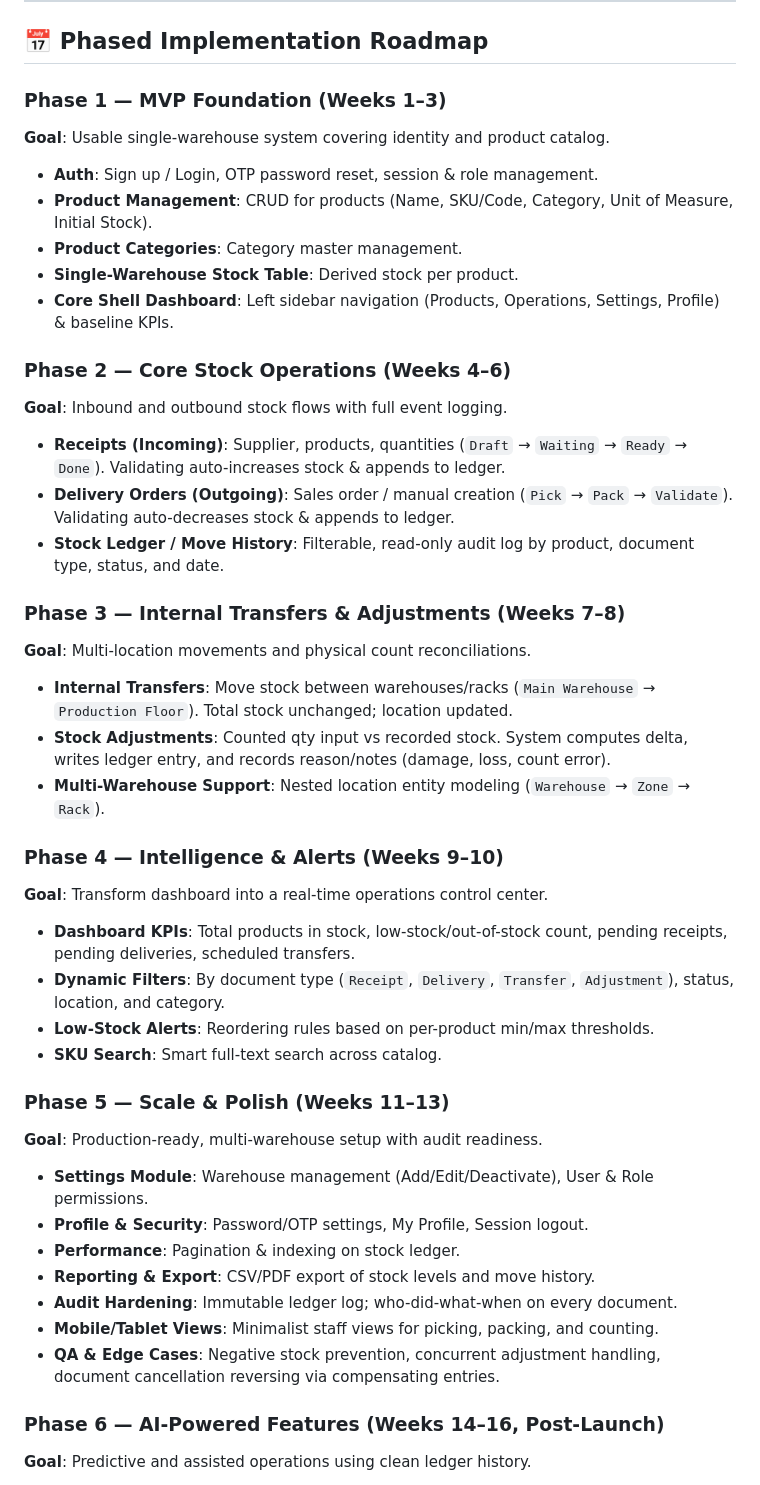
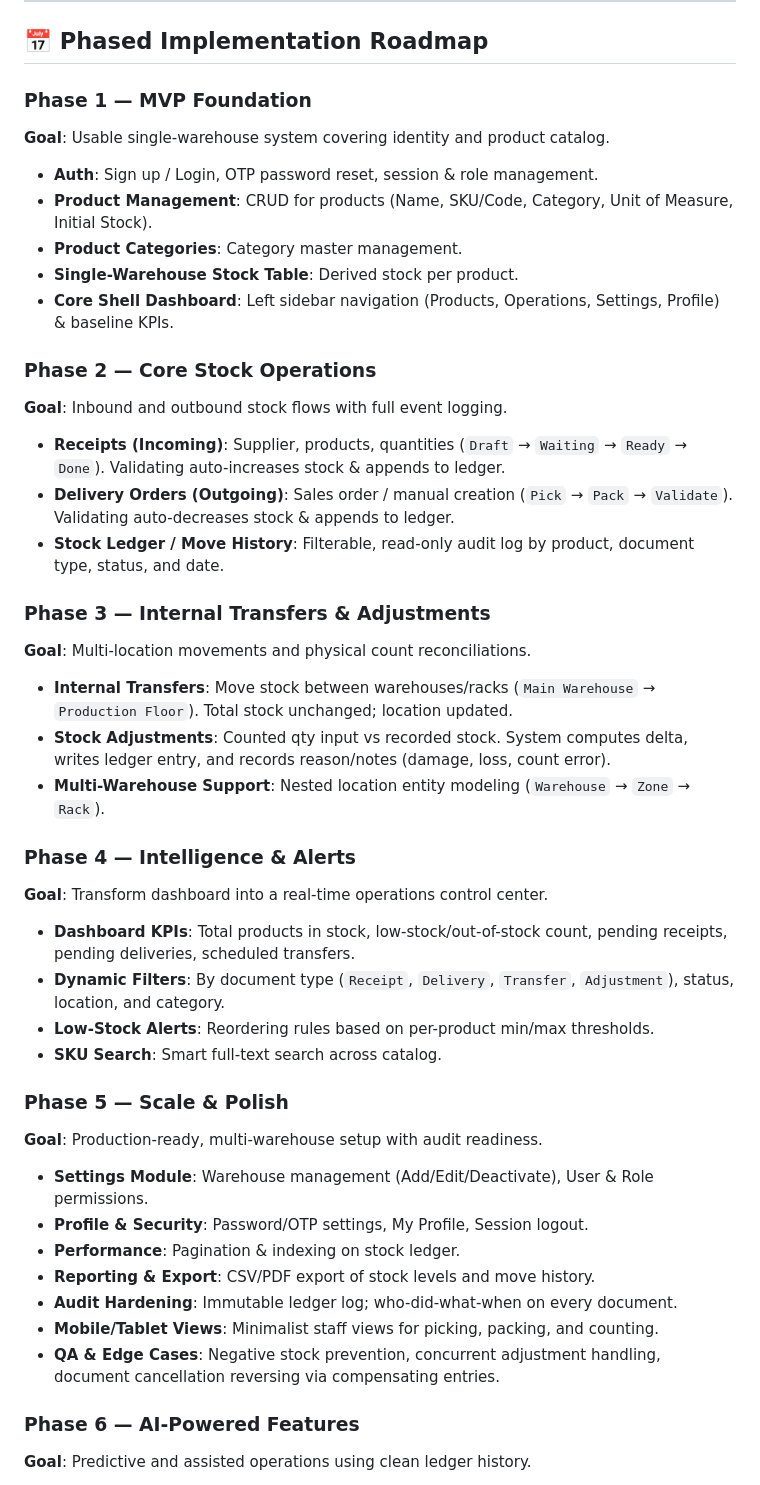
Before and after one commit to Monaal5/odoo, a Markdown page: StockSense_Execution_Plan.md, the part around the change. Rendered like a GitHub page.

Commit message:
About.md

```diff
--- a/StockSense_Execution_Plan.md
+++ b/StockSense_Execution_Plan.md
@@ -48,7 +48,7 @@ StockSense replaces paper registers, spreadsheets, and ad-hoc tracking with a si
 
 ## 📅 Phased Implementation Roadmap
 
-### Phase 1 — MVP Foundation (Weeks 1–3)
+### Phase 1 — MVP Foundation
 **Goal**: Usable single-warehouse system covering identity and product catalog.
 - **Auth**: Sign up / Login, OTP password reset, session & role management.
 - **Product Management**: CRUD for products (Name, SKU/Code, Category, Unit of Measure, Initial Stock).
@@ -56,26 +56,26 @@ StockSense replaces paper registers, spreadsheets, and ad-hoc tracking with a si
 - **Single-Warehouse Stock Table**: Derived stock per product.
 - **Core Shell Dashboard**: Left sidebar navigation (Products, Operations, Settings, Profile) & baseline KPIs.
 
-### Phase 2 — Core Stock Operations (Weeks 4–6)
+### Phase 2 — Core Stock Operations
 **Goal**: Inbound and outbound stock flows with full event logging.
 - **Receipts (Incoming)**: Supplier, products, quantities (`Draft` → `Waiting` → `Ready` → `Done`). Validating auto-increases stock & appends to ledger.
 - **Delivery Orders (Outgoing)**: Sales order / manual creation (`Pick` → `Pack` → `Validate`). Validating auto-decreases stock & appends to ledger.
 - **Stock Ledger / Move History**: Filterable, read-only audit log by product, document type, status, and date.
 
-### Phase 3 — Internal Transfers & Adjustments (Weeks 7–8)
+### Phase 3 — Internal Transfers & Adjustments
 **Goal**: Multi-location movements and physical count reconciliations.
 - **Internal Transfers**: Move stock between warehouses/racks (`Main Warehouse` → `Production Floor`). Total stock unchanged; location updated.
 - **Stock Adjustments**: Counted qty input vs recorded stock. System computes delta, writes ledger entry, and records reason/notes (damage, loss, count error).
 - **Multi-Warehouse Support**: Nested location entity modeling (`Warehouse` → `Zone` → `Rack`).
 
-### Phase 4 — Intelligence & Alerts (Weeks 9–10)
+### Phase 4 — Intelligence & Alerts
 **Goal**: Transform dashboard into a real-time operations control center.
 - **Dashboard KPIs**: Total products in stock, low-stock/out-of-stock count, pending receipts, pending deliveries, scheduled transfers.
 - **Dynamic Filters**: By document type (`Receipt`, `Delivery`, `Transfer`, `Adjustment`), status, location, and category.
 - **Low-Stock Alerts**: Reordering rules based on per-product min/max thresholds.
 - **SKU Search**: Smart full-text search across catalog.
 
-### Phase 5 — Scale & Polish (Weeks 11–13)
+### Phase 5 — Scale & Polish
 **Goal**: Production-ready, multi-warehouse setup with audit readiness.
 - **Settings Module**: Warehouse management (Add/Edit/Deactivate), User & Role permissions.
 - **Profile & Security**: Password/OTP settings, My Profile, Session logout.
@@ -85,7 +85,7 @@ StockSense replaces paper registers, spreadsheets, and ad-hoc tracking with a si
 - **Mobile/Tablet Views**: Minimalist staff views for picking, packing, and counting.
 - **QA & Edge Cases**: Negative stock prevention, concurrent adjustment handling, document cancellation reversing via compensating entries.
 
-### Phase 6 — AI-Powered Features (Weeks 14–16, Post-Launch)
+### Phase 6 — AI-Powered Features
 **Goal**: Predictive and assisted operations using clean ledger history.
 - **Demand Forecasting & Smart Reorder**: Predict future consumption based on historical ledger velocity; auto-suggest receipts before hitting min threshold.
 - **Anomaly Detection**: Flag unusual shrinkage, abnormal delivery sizes, or repeated damage adjustments.
```
